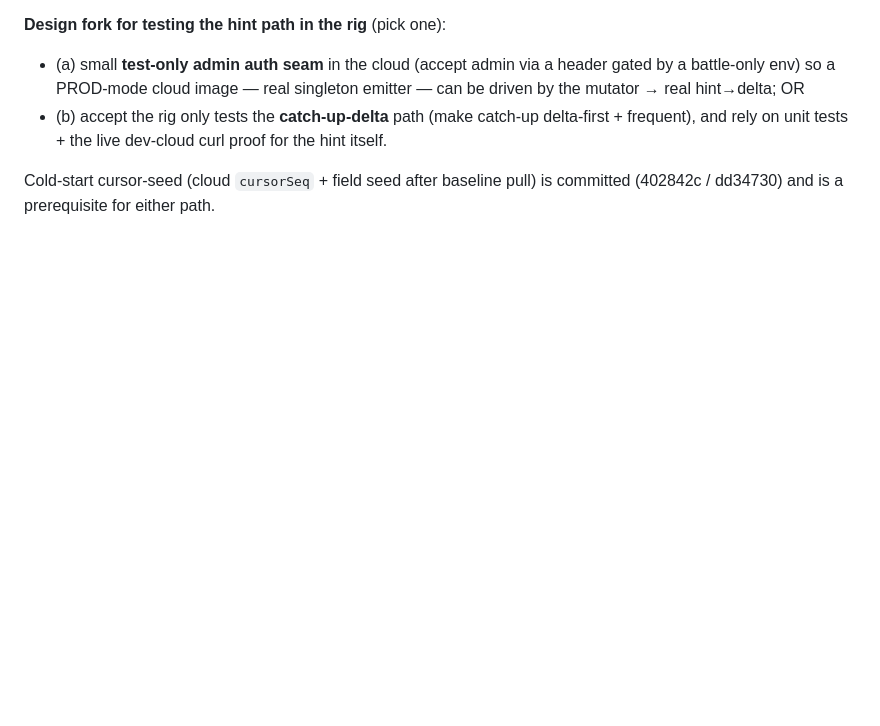
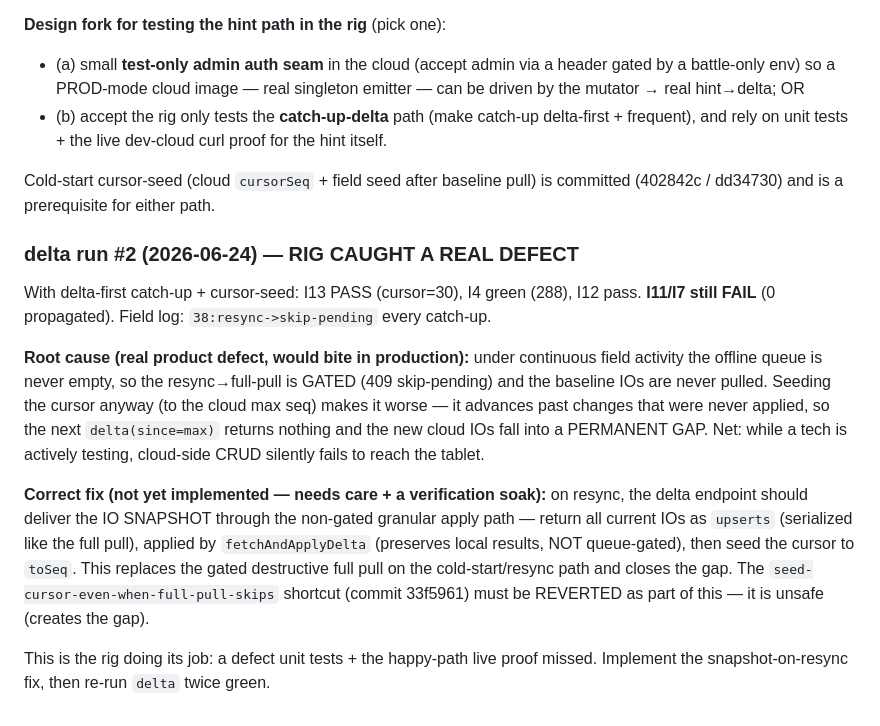
Before and after one commit to nikapartenadze/commissioning-local, a Markdown page: battle/FINDINGS.md, the part around the change. GitHub-like rendering; blank space fills up the shorter version.

Commit message:
docs(battle): delta run #2 — rig caught real cold-start-under-load gap
Co-Authored-By: Claude Opus 4.8 (1M context) <noreply@anthropic.com>

```diff
--- a/battle/FINDINGS.md
+++ b/battle/FINDINGS.md
@@ -566,3 +566,29 @@ the root causes:
 
 Cold-start cursor-seed (cloud `cursorSeq` + field seed after baseline pull) is
 committed (402842c / dd34730) and is a prerequisite for either path.
+
+### delta run #2 (2026-06-24) — RIG CAUGHT A REAL DEFECT
+
+With delta-first catch-up + cursor-seed: I13 PASS (cursor=30), I4 green (288),
+I12 pass. **I11/I7 still FAIL** (0 propagated). Field log: `38:resync->skip-pending`
+every catch-up.
+
+**Root cause (real product defect, would bite in production):** under continuous
+field activity the offline queue is never empty, so the resync→full-pull is
+GATED (409 skip-pending) and the baseline IOs are never pulled. Seeding the
+cursor anyway (to the cloud max seq) makes it worse — it advances past changes
+that were never applied, so the next `delta(since=max)` returns nothing and the
+new cloud IOs fall into a PERMANENT GAP. Net: while a tech is actively testing,
+cloud-side CRUD silently fails to reach the tablet.
+
+**Correct fix (not yet implemented — needs care + a verification soak):** on
+resync, the delta endpoint should deliver the IO SNAPSHOT through the non-gated
+granular apply path — return all current IOs as `upserts` (serialized like the
+full pull), applied by `fetchAndApplyDelta` (preserves local results, NOT
+queue-gated), then seed the cursor to `toSeq`. This replaces the gated
+destructive full pull on the cold-start/resync path and closes the gap. The
+`seed-cursor-even-when-full-pull-skips` shortcut (commit 33f5961) must be
+REVERTED as part of this — it is unsafe (creates the gap).
+
+This is the rig doing its job: a defect unit tests + the happy-path live proof
+missed. Implement the snapshot-on-resync fix, then re-run `delta` twice green.
```
